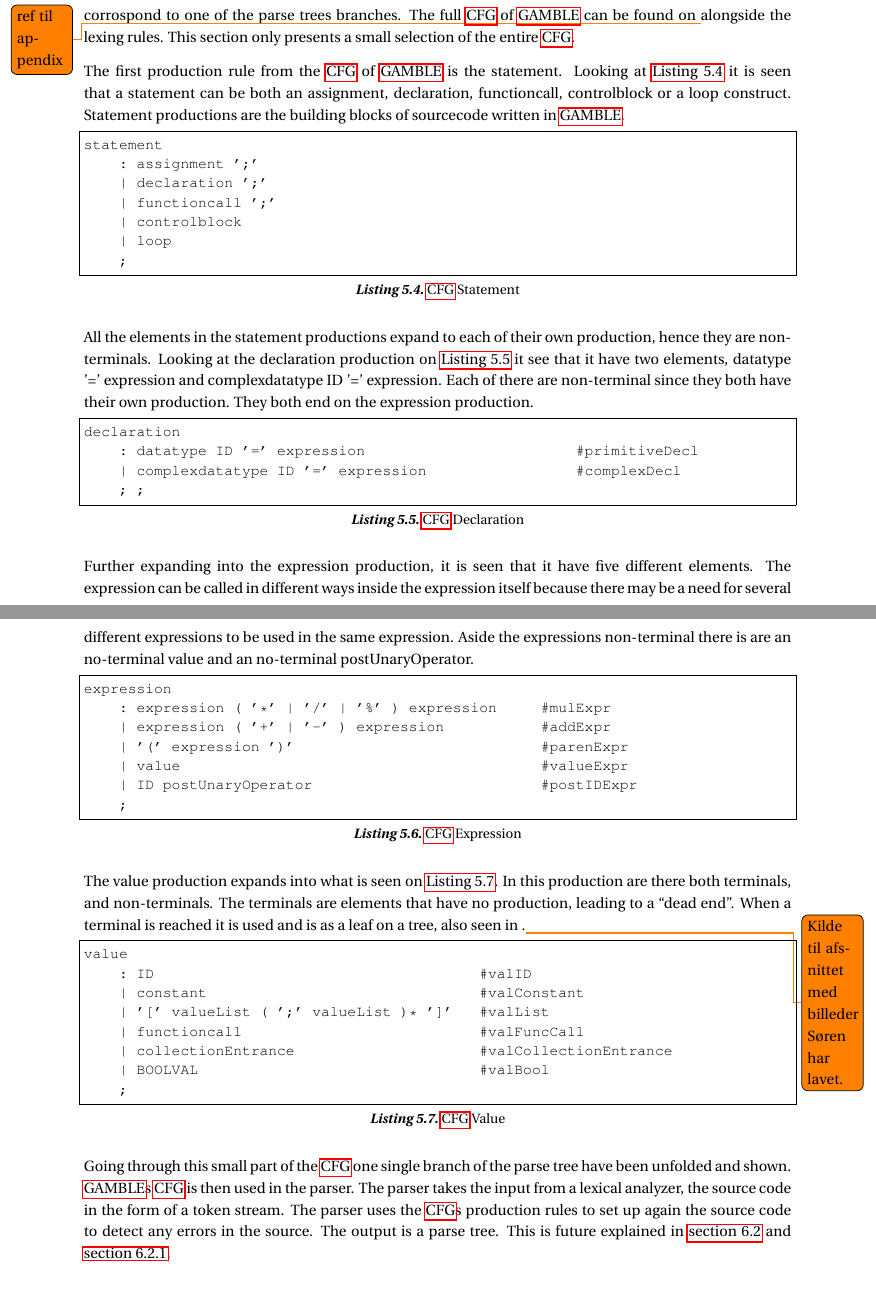
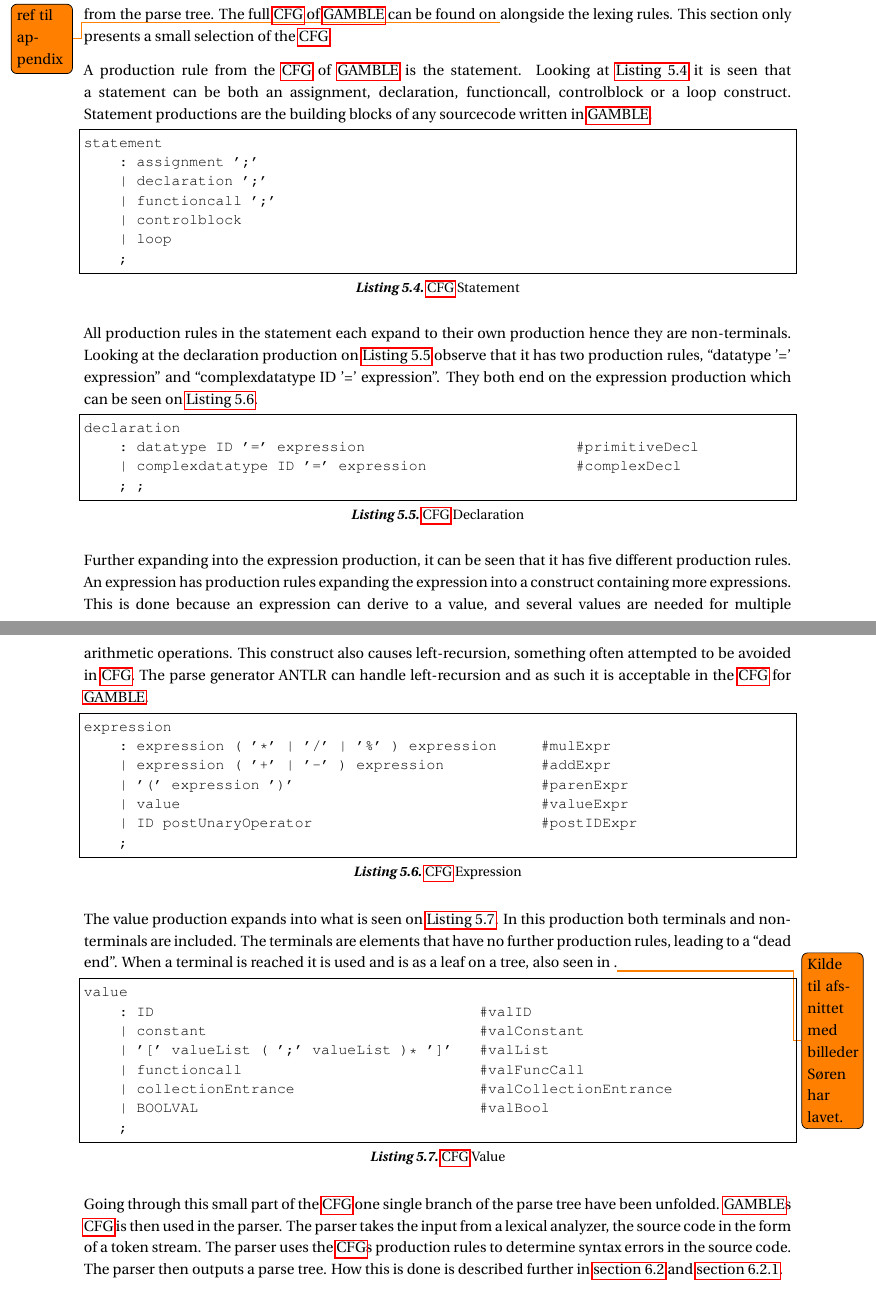
Before and after one commit to SW413/Paper, a LaTeX thesis (master.tex, which reads chapters/sections/GambleCFG.tex): two parts of pages 33 and 34 of 51, joined at a grey line, cut so that both start at the same text. Compiled offline with pdfLaTeX; a LaTeX package or settings file that is missing is left out.

Commit message:
rettelser

```diff
--- a/chapters/sections/GambleCFG.tex
+++ b/chapters/sections/GambleCFG.tex
@@ -1,12 +1,12 @@
 \section{Context free grammar in gamble}
-Our grammar is written using \acrfull{ebnf}, and uses \acrfull{regex} to define terminals such as numbers and identifiers.
-In this section there will be a short traversal of what wil corrospond to one of the parse trees branches.
+Our grammar is written in \acrfull{ebnf}, and uses \acrfull{regex}s to define terminals such as numbers and identifiers.
+In this section there will be a short traversal of a branch from the parse tree.
 The full \acrshort{cfg} of \gls{gamble} can be found on \todo{ref til appendix} alongside the lexing rules.
-This section only presents a small selection of the entire \acrshort{cfg}.
+This section only presents a small selection of the \acrshort{cfg}.
 
-The first production rule from the \acrshort{cfg} of \gls{gamble} is the statement.
+A production rule from the \acrshort{cfg} of \gls{gamble} is the statement.
 Looking at \myref{lst:statements} it is seen that a statement can be both an assignment, declaration, functioncall, controlblock or a loop construct.
-Statement productions are the building blocks of sourcecode written in \gls{gamble}.
+Statement productions are the building blocks of any sourcecode written in \gls{gamble}.
 
 \begin{lstlisting}[caption={\acrshort{cfg} Statement},frame=tlrb,label={lst:statements},numbers=none]
 statement
@@ -18,9 +18,9 @@ statement
     ;
 \end{lstlisting}
 
-All the elements in the statement productions expand to each of their own production, hence they are non-terminals.
-Looking at the declaration production on \myref{lst:declaration} it see that it have two elements, datatype '=' expression and complexdatatype ID '=' expression.
-Each of there are non-terminal since they both have their own production. They both end on the expression production.
+All production rules in the statement each expand to their own production hence they are non-terminals.
+Looking at the declaration production on \myref{lst:declaration} observe that it has two production rules, ``datatype '=' expression'' and ``complexdatatype ID '=' expression''.
+They both end on the expression production which can be seen on \myref{lst:expression}.
 
 \begin{lstlisting}[caption={\acrshort{cfg} Declaration},frame=tlrb,label={lst:declaration},numbers=none]
 declaration
@@ -29,9 +29,11 @@ declaration
     ; ;
 \end{lstlisting}
 
-Further expanding into the expression production, it is seen that it have five different elements.
-The expression can be called in different ways inside the expression itself because there may be a need for several different expressions to be used in the same expression.
-Aside the expressions non-terminal there is are an no-terminal value and an no-terminal postUnaryOperator.
+Further expanding into the expression production, it can be seen that it has five different production rules.
+An expression has production rules expanding the expression into a construct containing more expressions.
+This is done because an expression can derive to a value, and several values are needed for multiple arithmetic operations.
+This construct also causes left-recursion, something often attempted to be avoided in \acrshort{cfg}.
+The parse generator ANTLR can handle left-recursion and as such it is acceptable in the \acrshort{cfg} for \gls{gamble}.
 \begin{lstlisting}[caption={\acrshort{cfg} Expression},frame=tlrb,label={lst:expression},numbers=none]
 expression
     : expression ( '*' | '/' | '%' ) expression     #mulExpr
@@ -43,8 +45,8 @@ expression
 \end{lstlisting}
 
 The value production expands into what is seen on \myref{lst:value}.
-In this production are there both terminals, and non-terminals.
-The terminals are elements that have no production, leading to a ``dead end''.
+In this production both terminals and non-terminals are included.
+The terminals are elements that have no further production rules, leading to a ``dead end''.
 When a terminal is reached it is used and is as a leaf on a tree, also seen in .\todo{Kilde til afsnittet med billeder Søren har lavet.}
 \begin{lstlisting}[caption={\acrshort{cfg} Value},frame=tlrb,label={lst:value},numbers=none]
 value
@@ -57,9 +59,9 @@ value
     ;
 \end{lstlisting}
 
-Going through this small part of the \acrshort{cfg} one single branch of the parse tree have been unfolded and shown.
+Going through this small part of the \acrshort{cfg} one single branch of the parse tree have been unfolded.
 \gls{gamble}s \acrshort{cfg} is then used in the parser.
 The parser takes the input from a lexical analyzer, the source code in the form of a token stream.
-The parser uses the \acrshort{cfg}s production rules to set up again the source code to detect any errors in the source.
-The output is a parse tree.
-This is future explained in \myref{sec:syntaxAnalysis} and \myref{subsec:parser}.
+The parser uses the \acrshort{cfg}s production rules to determine syntax errors in the source code.
+The parser then outputs a parse tree.
+How this is done is described further in \myref{sec:syntaxAnalysis} and \myref{subsec:parser}.
```
